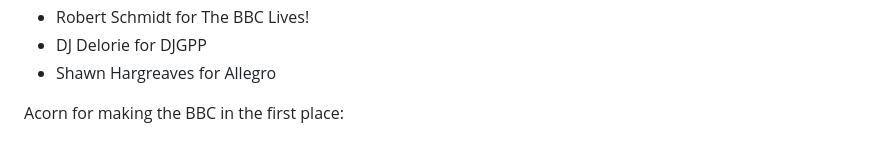
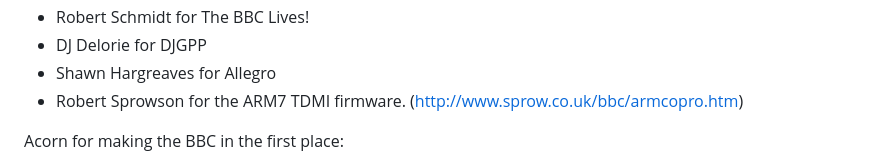
Before and after one commit to stardot/b-em, a Markdown page: README.md, the part around the change. GitHub-like rendering.

Commit message:
Add Robert Sprowson and a link to his website in the thanks section of README.MD

```diff
--- a/README.md
+++ b/README.md
@@ -510,6 +510,7 @@ Thanks
 * Robert Schmidt for The BBC Lives!
 * DJ Delorie for DJGPP
 * Shawn Hargreaves for Allegro
+* Robert Sprowson for the ARM7 TDMI firmware. (http://www.sprow.co.uk/bbc/armcopro.htm)
 
 Acorn for making the BBC in the first place:
 
```
